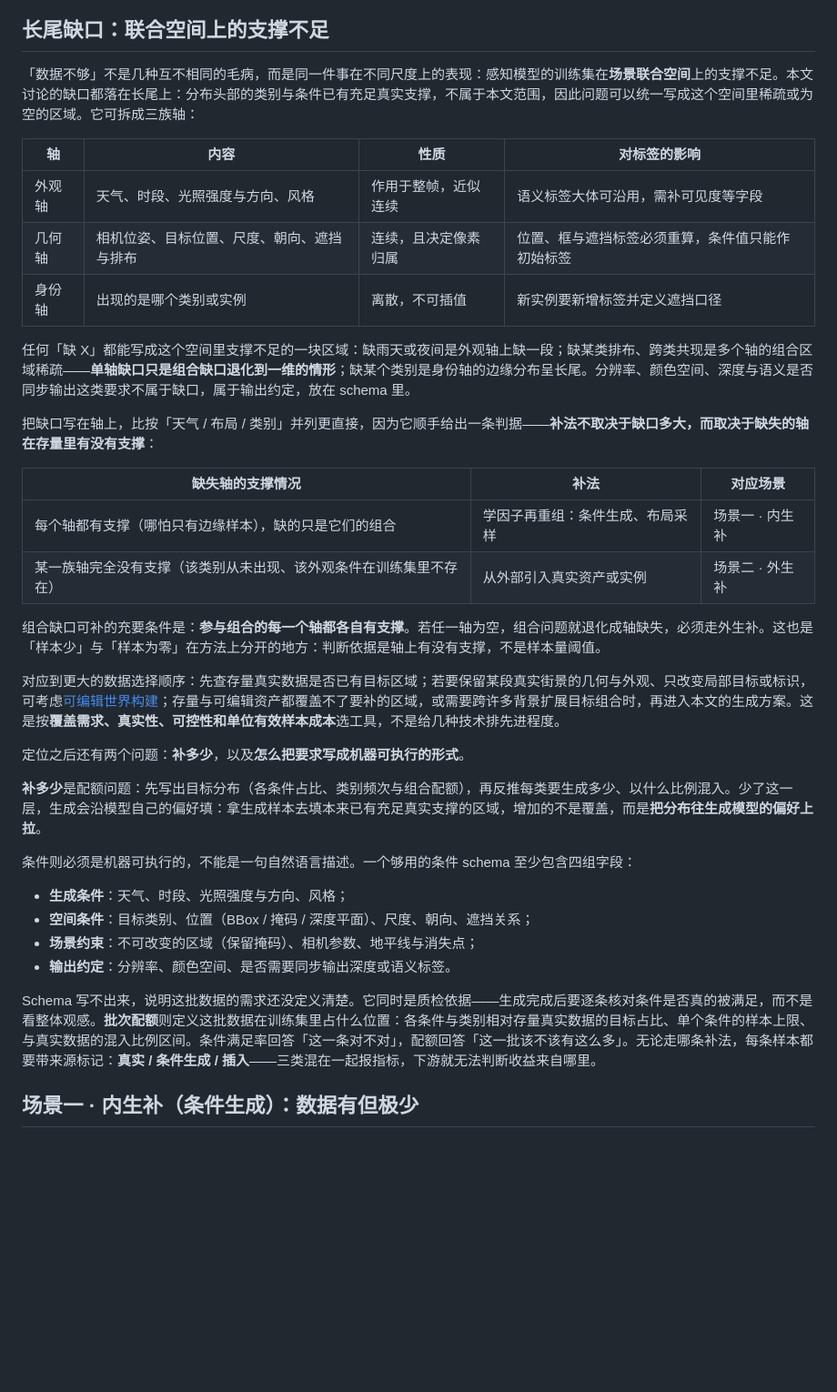
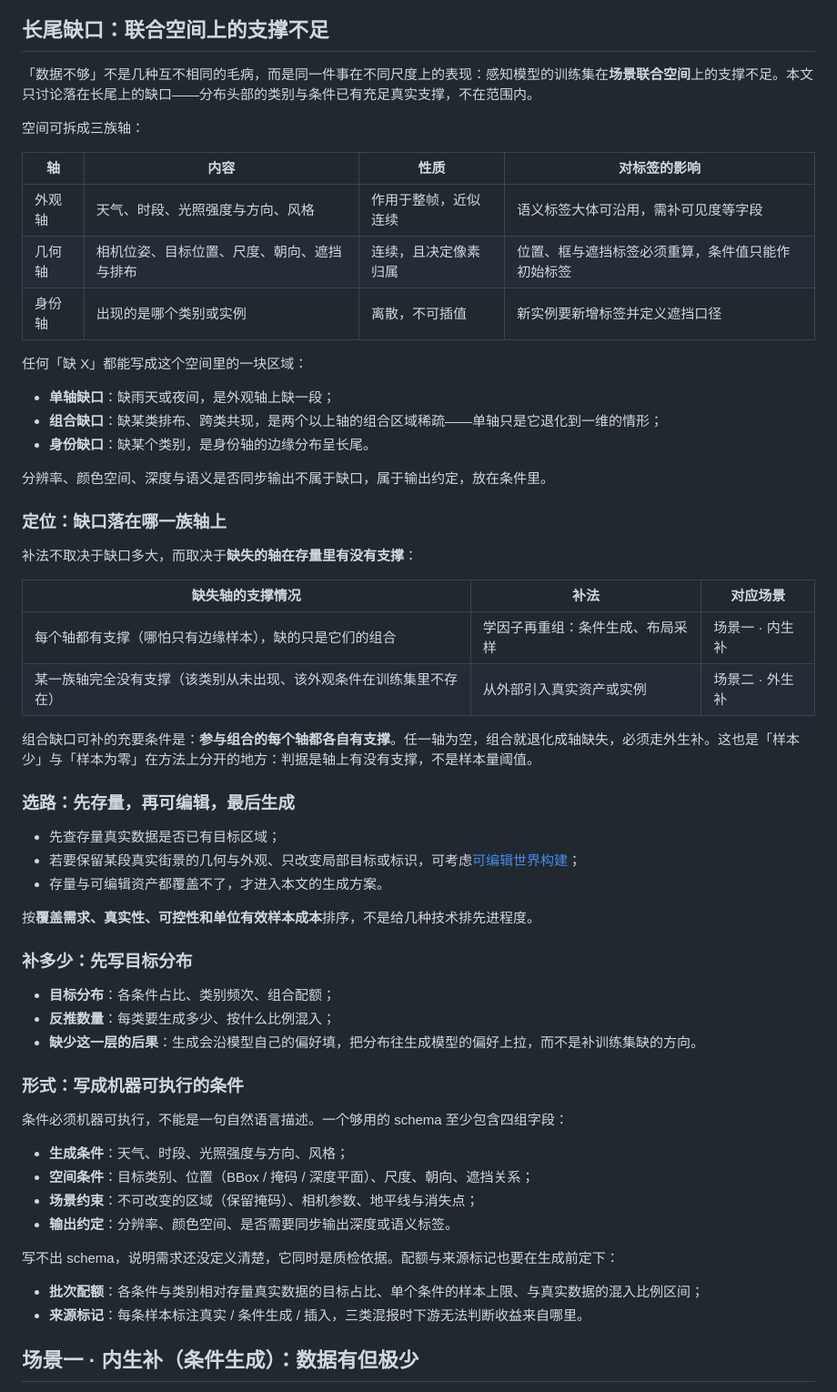
Before and after one commit to SupeRuier/rui-blog, a Markdown page: content/posts/generative-data.md, the part around the change. Shown at 91% size. GitHub-like rendering; blank space fills up the shorter version.

Commit message:
可控感知数据生成：长尾缺口一节改为定位/选路/补多少/形式四段列表

```diff
--- a/content/posts/generative-data.md
+++ b/content/posts/generative-data.md
@@ -35,7 +35,9 @@ footer: Generative Data
 
 ## 长尾缺口：联合空间上的支撑不足
 
-「数据不够」不是几种互不相同的毛病，而是同一件事在不同尺度上的表现：感知模型的训练集在**场景联合空间**上的支撑不足。本文讨论的缺口都落在长尾上：分布头部的类别与条件已有充足真实支撑，不属于本文范围，因此问题可以统一写成这个空间里稀疏或为空的区域。它可拆成三族轴：
+「数据不够」不是几种互不相同的毛病，而是同一件事在不同尺度上的表现：感知模型的训练集在**场景联合空间**上的支撑不足。本文只讨论落在长尾上的缺口——分布头部的类别与条件已有充足真实支撑，不在范围内。
+
+空间可拆成三族轴：
 
 | 轴 | 内容 | 性质 | 对标签的影响 |
 | --- | --- | --- | --- |
@@ -43,31 +45,52 @@ footer: Generative Data
 | 几何轴 | 相机位姿、目标位置、尺度、朝向、遮挡与排布 | 连续，且决定像素归属 | 位置、框与遮挡标签必须重算，条件值只能作初始标签 |
 | 身份轴 | 出现的是哪个类别或实例 | 离散，不可插值 | 新实例要新增标签并定义遮挡口径 |
 
-任何「缺 X」都能写成这个空间里支撑不足的一块区域：缺雨天或夜间是外观轴上缺一段；缺某类排布、跨类共现是多个轴的组合区域稀疏——**单轴缺口只是组合缺口退化到一维的情形**；缺某个类别是身份轴的边缘分布呈长尾。分辨率、颜色空间、深度与语义是否同步输出这类要求不属于缺口，属于输出约定，放在 schema 里。
+任何「缺 X」都能写成这个空间里的一块区域：
 
-把缺口写在轴上，比按「天气 / 布局 / 类别」并列更直接，因为它顺手给出一条判据——**补法不取决于缺口多大，而取决于缺失的轴在存量里有没有支撑**：
+- **单轴缺口**：缺雨天或夜间，是外观轴上缺一段；
+- **组合缺口**：缺某类排布、跨类共现，是两个以上轴的组合区域稀疏——单轴只是它退化到一维的情形；
+- **身份缺口**：缺某个类别，是身份轴的边缘分布呈长尾。
+
+分辨率、颜色空间、深度与语义是否同步输出不属于缺口，属于输出约定，放在条件里。
+
+### 定位：缺口落在哪一族轴上
+
+补法不取决于缺口多大，而取决于**缺失的轴在存量里有没有支撑**：
 
 | 缺失轴的支撑情况 | 补法 | 对应场景 |
 | --- | --- | --- |
 | 每个轴都有支撑（哪怕只有边缘样本），缺的只是它们的组合 | 学因子再重组：条件生成、布局采样 | 场景一 · 内生补 |
 | 某一族轴完全没有支撑（该类别从未出现、该外观条件在训练集里不存在） | 从外部引入真实资产或实例 | 场景二 · 外生补 |
 
-组合缺口可补的充要条件是：**参与组合的每一个轴都各自有支撑**。若任一轴为空，组合问题就退化成轴缺失，必须走外生补。这也是「样本少」与「样本为零」在方法上分开的地方：判断依据是轴上有没有支撑，不是样本量阈值。
+组合缺口可补的充要条件是：**参与组合的每个轴都各自有支撑**。任一轴为空，组合就退化成轴缺失，必须走外生补。这也是「样本少」与「样本为零」在方法上分开的地方：判据是轴上有没有支撑，不是样本量阈值。
 
-对应到更大的数据选择顺序：先查存量真实数据是否已有目标区域；若要保留某段真实街景的几何与外观、只改变局部目标或标识，可考虑[可编辑世界构建](3dgs-scene-reconstruction.html)；存量与可编辑资产都覆盖不了要补的区域，或需要跨许多背景扩展目标组合时，再进入本文的生成方案。这是按**覆盖需求、真实性、可控性和单位有效样本成本**选工具，不是给几种技术排先进程度。
+### 选路：先存量，再可编辑，最后生成
 
-定位之后还有两个问题：**补多少**，以及**怎么把要求写成机器可执行的形式**。
+- 先查存量真实数据是否已有目标区域；
+- 若要保留某段真实街景的几何与外观、只改变局部目标或标识，可考虑[可编辑世界构建](3dgs-scene-reconstruction.html)；
+- 存量与可编辑资产都覆盖不了，才进入本文的生成方案。
 
-**补多少**是配额问题：先写出目标分布（各条件占比、类别频次与组合配额），再反推每类要生成多少、以什么比例混入。少了这一层，生成会沿模型自己的偏好填：拿生成样本去填本来已有充足真实支撑的区域，增加的不是覆盖，而是**把分布往生成模型的偏好上拉**。
+按**覆盖需求、真实性、可控性和单位有效样本成本**排序，不是给几种技术排先进程度。
 
-条件则必须是机器可执行的，不能是一句自然语言描述。一个够用的条件 schema 至少包含四组字段：
+### 补多少：先写目标分布
+
+- **目标分布**：各条件占比、类别频次、组合配额；
+- **反推数量**：每类要生成多少、按什么比例混入；
+- **缺少这一层的后果**：生成会沿模型自己的偏好填，把分布往生成模型的偏好上拉，而不是补训练集缺的方向。
+
+### 形式：写成机器可执行的条件
+
+条件必须机器可执行，不能是一句自然语言描述。一个够用的 schema 至少包含四组字段：
 
 - **生成条件**：天气、时段、光照强度与方向、风格；
 - **空间条件**：目标类别、位置（BBox / 掩码 / 深度平面）、尺度、朝向、遮挡关系；
 - **场景约束**：不可改变的区域（保留掩码）、相机参数、地平线与消失点；
 - **输出约定**：分辨率、颜色空间、是否需要同步输出深度或语义标签。
 
-Schema 写不出来，说明这批数据的需求还没定义清楚。它同时是质检依据——生成完成后要逐条核对条件是否真的被满足，而不是看整体观感。**批次配额**则定义这批数据在训练集里占什么位置：各条件与类别相对存量真实数据的目标占比、单个条件的样本上限、与真实数据的混入比例区间。条件满足率回答「这一条对不对」，配额回答「这一批该不该有这么多」。无论走哪条补法，每条样本都要带来源标记：**真实 / 条件生成 / 插入**——三类混在一起报指标，下游就无法判断收益来自哪里。
+写不出 schema，说明需求还没定义清楚，它同时是质检依据。配额与来源标记也要在生成前定下：
+
+- **批次配额**：各条件与类别相对存量真实数据的目标占比、单个条件的样本上限、与真实数据的混入比例区间；
+- **来源标记**：每条样本标注真实 / 条件生成 / 插入，三类混报时下游无法判断收益来自哪里。
 
 ## 场景一 · 内生补（条件生成）：数据有但极少
 
```
